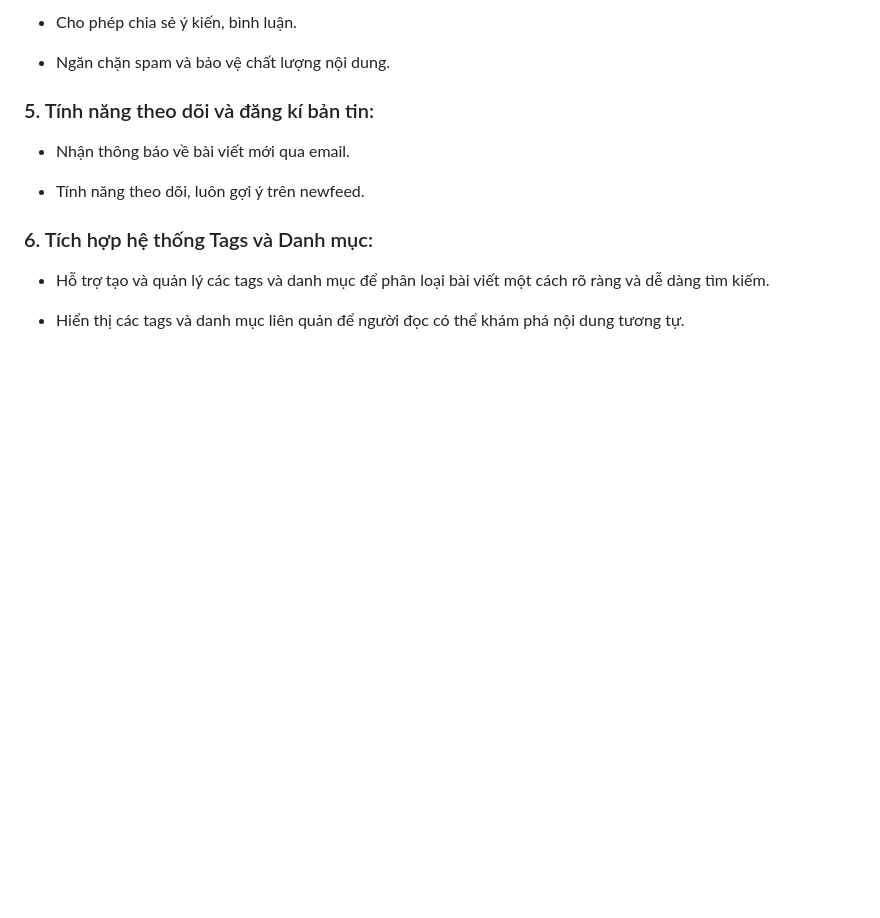
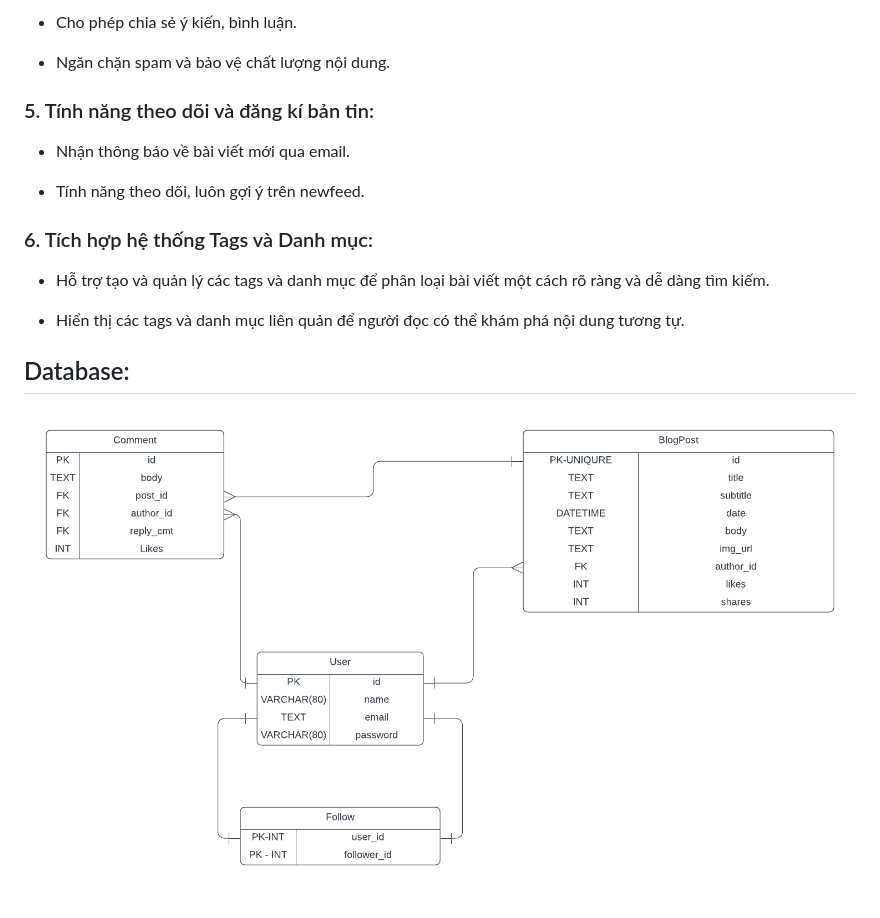
Before and after one commit to huynhnc203/blog-website, a Markdown page: README.md, the part around the change. Drawn GitHub-style; pictures changed too: assets/blog_website_database.png (added); blank space fills up the shorter version.

```diff
--- a/README.md
+++ b/README.md
@@ -57,3 +57,10 @@ python main.py
 - Hỗ trợ tạo và quản lý các tags và danh mục để phân loại bài viết một cách rõ ràng và dễ dàng tìm kiếm.
 
 - Hiển thị các tags và danh mục liên quản để người đọc có thể khám phá nội dung tương tự.
+
+
+
+
+## Database:
+
+![Database](./assets/blog_website_database.png "Database")
```
Also changed, not shown: 5 other files.
